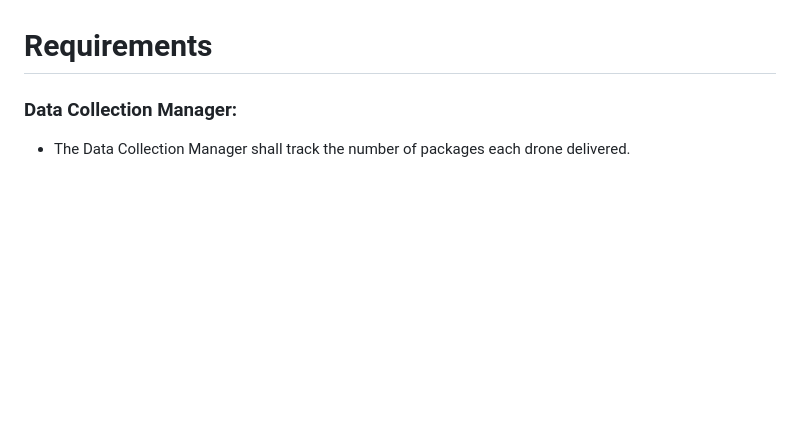
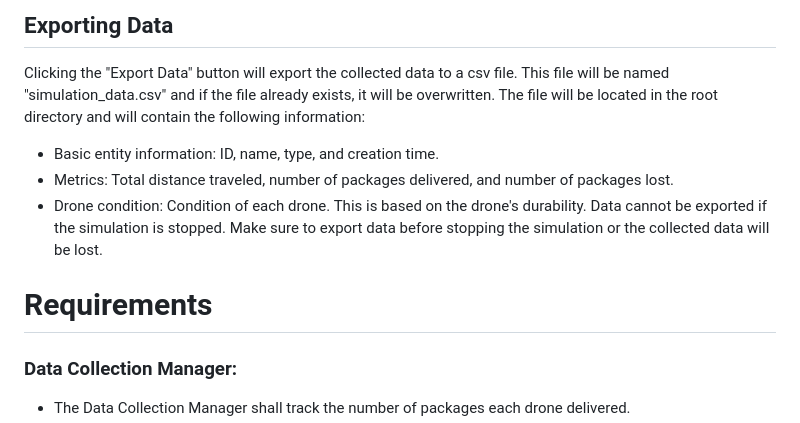
Before and after one commit to zachasn/team-001-51-finalproject, a Markdown page: README.md, the part around the change printed below. Drawn GitHub-style; blank space fills up the shorter version.

```diff
--- a/README.md
+++ b/README.md
@@ -38,3 +71,11 @@ thoughtful integration of data handling, system design, and user experience cons
+## Exporting Data
+Clicking the "Export Data" button will export the collected data to a csv file. This file will be named
+"simulation_data.csv" and if the file already exists, it will be overwritten. The file will be located
+in the root directory and will contain the following information:
+* Basic entity information: ID, name, type, and creation time.
+* Metrics: Total distance traveled, number of packages delivered, and number of packages lost.
+* Drone condition: Condition of each drone. This is based on the drone's durability.
+Data cannot be exported if the simulation is stopped. Make sure to export data before stopping the simulation or the collected data will be lost.
 
 # Requirements
 
```
Also changed, not shown: other parts of README.md (+34 -1 lines).
